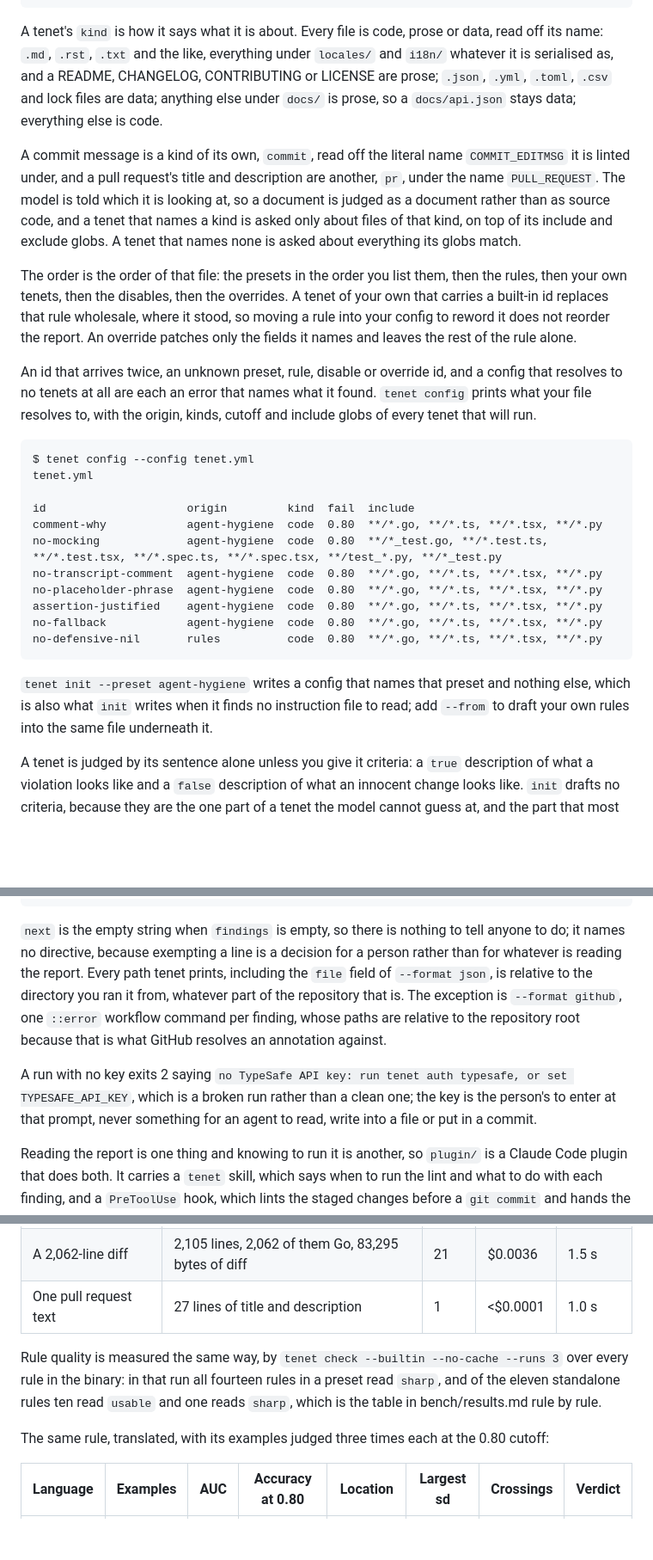
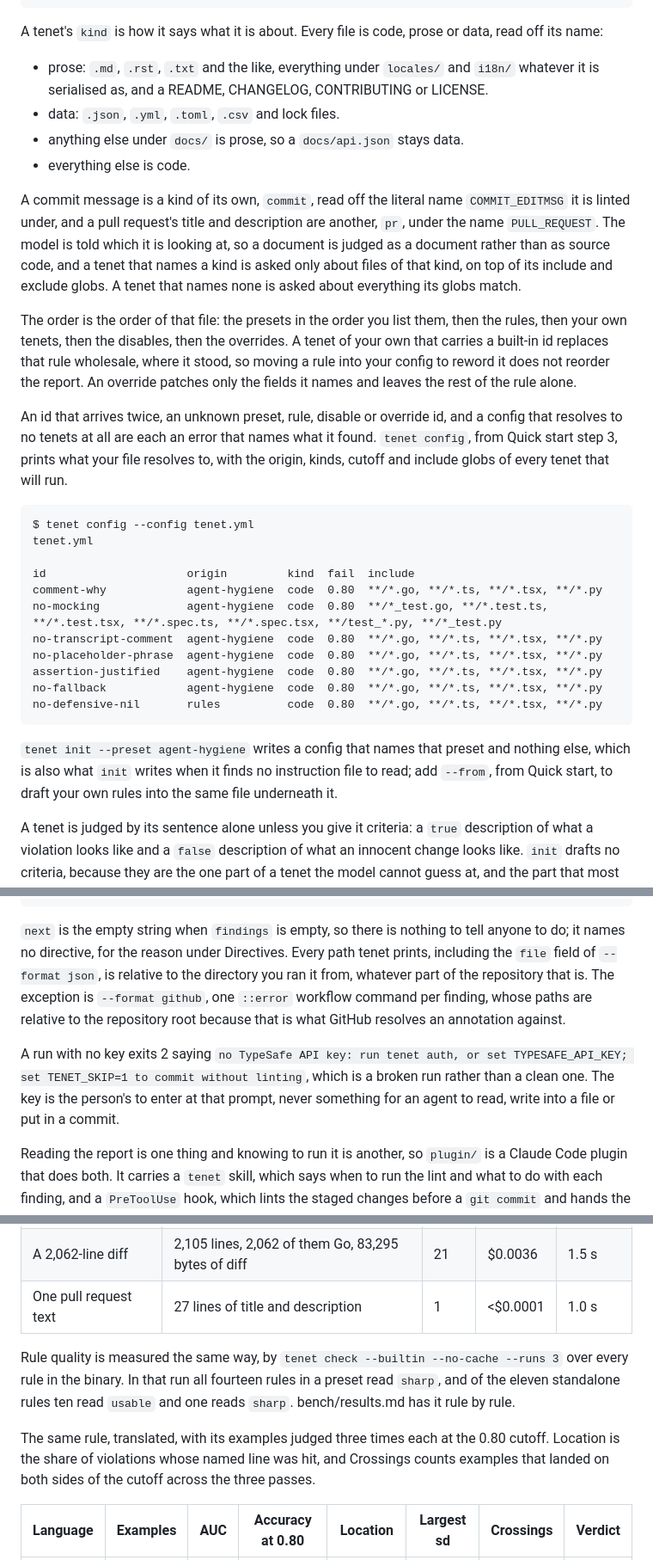
Before and after one commit to zoidsh/tenet, a Markdown page: README.md, 3 parts joined by grey strips. Shown at 86% size. Drawn GitHub-style; blank space fills up the shorter version.

````diff
--- a/README.md
+++ b/README.md
@@ -168,13 +178,18 @@ override:                       # per-id patches applied last
 tenets: [...]                   # your own tenets, written out in full
 ```
 
-A tenet's `kind` is how it says what it is about. Every file is code, prose or data, read off its name: `.md`, `.rst`, `.txt` and the like, everything under `locales/` and `i18n/` whatever it is serialised as, and a README, CHANGELOG, CONTRIBUTING or LICENSE are prose; `.json`, `.yml`, `.toml`, `.csv` and lock files are data; anything else under `docs/` is prose, so a `docs/api.json` stays data; everything else is code.
+A tenet's `kind` is how it says what it is about. Every file is code, prose or data, read off its name:
+
+- prose: `.md`, `.rst`, `.txt` and the like, everything under `locales/` and `i18n/` whatever it is serialised as, and a README, CHANGELOG, CONTRIBUTING or LICENSE.
+- data: `.json`, `.yml`, `.toml`, `.csv` and lock files.
+- anything else under `docs/` is prose, so a `docs/api.json` stays data.
+- everything else is code.
 
 A commit message is a kind of its own, `commit`, read off the literal name `COMMIT_EDITMSG` it is linted under, and a pull request's title and description are another, `pr`, under the name `PULL_REQUEST`. The model is told which it is looking at, so a document is judged as a document rather than as source code, and a tenet that names a kind is asked only about files of that kind, on top of its include and exclude globs. A tenet that names none is asked about everything its globs match.
 
 The order is the order of that file: the presets in the order you list them, then the rules, then your own tenets, then the disables, then the overrides. A tenet of your own that carries a built-in id replaces that rule wholesale, where it stood, so moving a rule into your config to reword it does not reorder the report. An override patches only the fields it names and leaves the rest of the rule alone.
 
-An id that arrives twice, an unknown preset, rule, disable or override id, and a config that resolves to no tenets at all are each an error that names what it found. `tenet config` prints what your file resolves to, with the origin, kinds, cutoff and include globs of every tenet that will run.
+An id that arrives twice, an unknown preset, rule, disable or override id, and a config that resolves to no tenets at all are each an error that names what it found. `tenet config`, from Quick start step 3, prints what your file resolves to, with the origin, kinds, cutoff and include globs of every tenet that will run.
 
 ```
 $ tenet config --config tenet.yml
@@ -190,7 +205,7 @@ no-fallback            agent-hygiene  code  0.80  **/*.go, **/*.ts, **/*.tsx, **
 no-defensive-nil       rules          code  0.80  **/*.go, **/*.ts, **/*.tsx, **/*.py
 ```
 
-`tenet init --preset agent-hygiene` writes a config that names that preset and nothing else, which is also what `init` writes when it finds no instruction file to read; add `--from` to draft your own rules into the same file underneath it.
+`tenet init --preset agent-hygiene` writes a config that names that preset and nothing else, which is also what `init` writes when it finds no instruction file to read; add `--from`, from Quick start, to draft your own rules into the same file underneath it.
 
 A tenet is judged by its sentence alone unless you give it criteria: a `true` description of what a violation looks like and a `false` description of what an innocent change looks like. `init` drafts no criteria, because they are the one part of a tenet the model cannot guess at, and the part that most changes what the model answers. Add them to any tenet the lint gets wrong, in the words you would use to explain the call to a new reviewer. A tenet need not be in English: the Languages table under Benchmarks measures comment-why in German and in Japanese beside its English corpus.
 
@@ -362,9 +383,9 @@ Without `--format`, output is text on a terminal and JSON anywhere else, because
 }
 ```
 
-`next` is the empty string when `findings` is empty, so there is nothing to tell anyone to do; it names no directive, because exempting a line is a decision for a person rather than for whatever is reading the report. Every path tenet prints, including the `file` field of `--format json`, is relative to the directory you ran it from, whatever part of the repository that is. The exception is `--format github`, one `::error` workflow command per finding, whose paths are relative to the repository root because that is what GitHub resolves an annotation against.
+`next` is the empty string when `findings` is empty, so there is nothing to tell anyone to do; it names no directive, for the reason under Directives. Every path tenet prints, including the `file` field of `--format json`, is relative to the directory you ran it from, whatever part of the repository that is. The exception is `--format github`, one `::error` workflow command per finding, whose paths are relative to the repository root because that is what GitHub resolves an annotation against.
 
-A run with no key exits 2 saying `no TypeSafe API key: run tenet auth typesafe, or set TYPESAFE_API_KEY`, which is a broken run rather than a clean one; the key is the person's to enter at that prompt, never something for an agent to read, write into a file or put in a commit.
+A run with no key exits 2 saying `no TypeSafe API key: run tenet auth, or set TYPESAFE_API_KEY; set TENET_SKIP=1 to commit without linting`, which is a broken run rather than a clean one. The key is the person's to enter at that prompt, never something for an agent to read, write into a file or put in a commit.
 
 Reading the report is one thing and knowing to run it is another, so `plugin/` is a Claude Code plugin that does both. It carries a `tenet` skill, which says when to run the lint and what to do with each finding, and a `PreToolUse` hook, which lints the staged changes before a `git commit` and hands the findings back instead of letting the commit through. This repository is its own marketplace:
 
@@ -414,9 +443,9 @@ Every number in this README comes from [bench/results.md](bench/results.md), whi
 | A 2,062-line diff | 2,105 lines, 2,062 of them Go, 83,295 bytes of diff | 21 | $0.0036 | 1.5 s |
 | One pull request text | 27 lines of title and description | 1 | <$0.0001 | 1.0 s |
 
-Rule quality is measured the same way, by `tenet check --builtin --no-cache --runs 3` over every rule in the binary: in that run all fourteen rules in a preset read `sharp`, and of the eleven standalone rules ten read `usable` and one reads `sharp`, which is the table in bench/results.md rule by rule.
+Rule quality is measured the same way, by `tenet check --builtin --no-cache --runs 3` over every rule in the binary. In that run all fourteen rules in a preset read `sharp`, and of the eleven standalone rules ten read `usable` and one reads `sharp`. bench/results.md has it rule by rule.
 
-The same rule, translated, with its examples judged three times each at the 0.80 cutoff:
+The same rule, translated, with its examples judged three times each at the 0.80 cutoff. Location is the share of violations whose named line was hit, and Crossings counts examples that landed on both sides of the cutoff across the three passes.
 
 | Language | Examples | AUC | Accuracy at 0.80 | Location | Largest sd | Crossings | Verdict |
 | --- | --- | --- | --- | --- | --- | --- | --- |
````
Also changed, not shown: other parts of README.md (+46 -21 lines).
